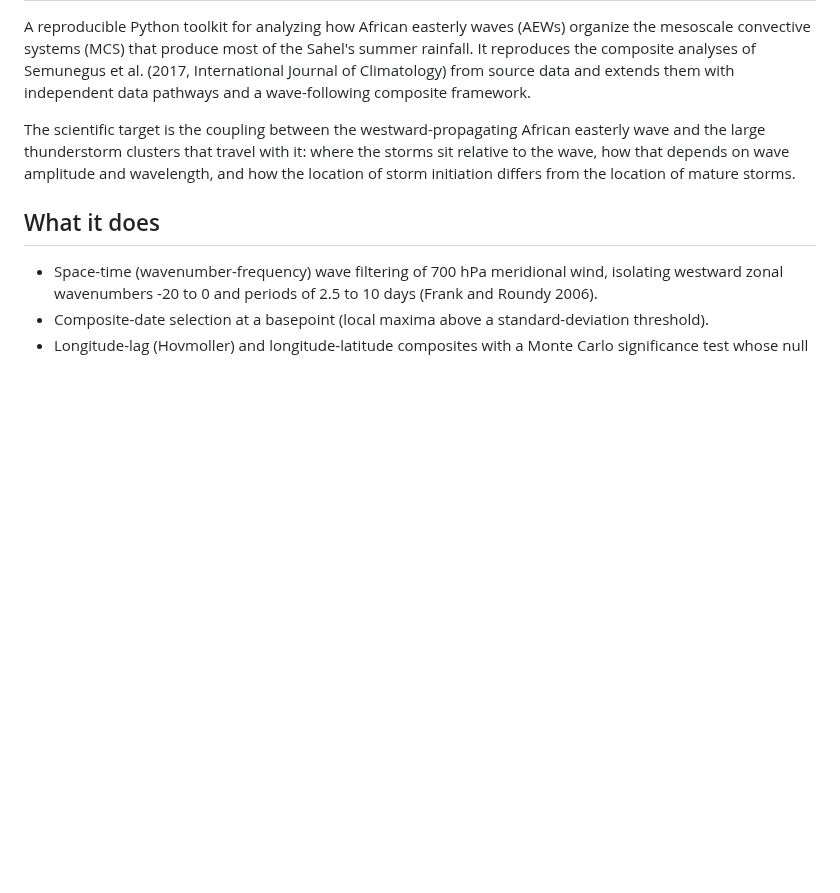
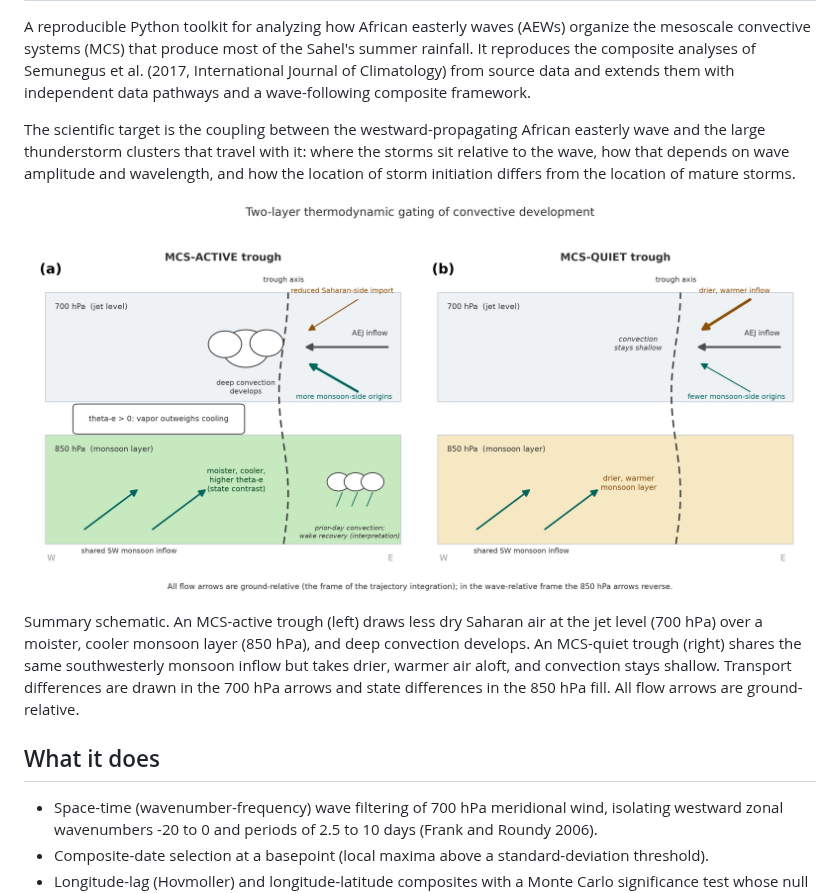
Before and after one commit to hilawe/african-easterly-waves, a Markdown page: README.md, the part around the change. Rendered like a GitHub page; pictures changed too: docs/schematic.png (added); blank space fills up the shorter version.

Commit message:
Add the two-layer gating summary schematic to the README
Embeds the MCS-active vs MCS-quiet schematic that summarizes the paper's
result: reduced dry Saharan import at the jet level over a moister, cooler
monsoon layer for troughs that grow deep convection. Tracks the PNG as a repo
asset via a .gitignore exception to the generated-figure rule.

```diff
--- a/README.md
+++ b/README.md
@@ -10,6 +10,15 @@ The scientific target is the coupling between the westward-propagating African e
 wave and the large thunderstorm clusters that travel with it: where the storms sit relative
 to the wave, how that depends on wave amplitude and wavelength, and how the location of
 storm initiation differs from the location of mature storms.
+
+![Two-layer thermodynamic gating of convective development in African easterly waves](docs/schematic.png)
+
+Summary schematic. An MCS-active trough (left) draws less dry Saharan air at the jet level
+(700 hPa) over a moister, cooler monsoon layer (850 hPa), and deep convection develops. An
+MCS-quiet trough (right) shares the same southwesterly monsoon inflow but takes drier,
+warmer air aloft, and convection stays shallow. Transport differences are drawn in the
+700 hPa arrows and state differences in the 850 hPa fill. All flow arrows are
+ground-relative.
 
 ## What it does
 
```
Also changed, not shown: 1 other file.
